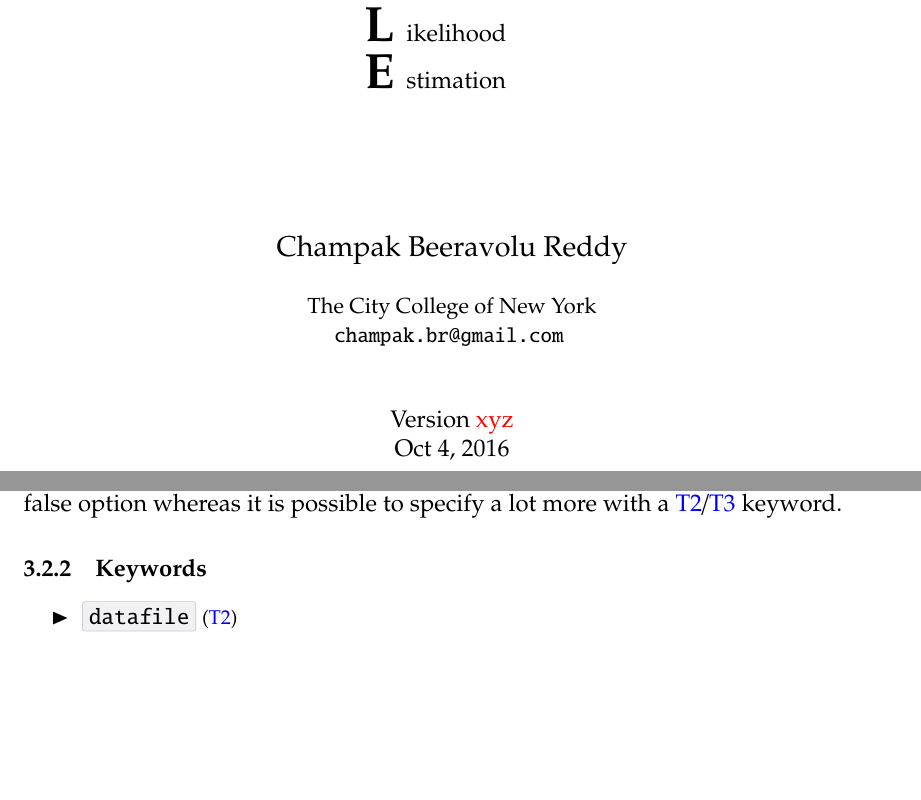
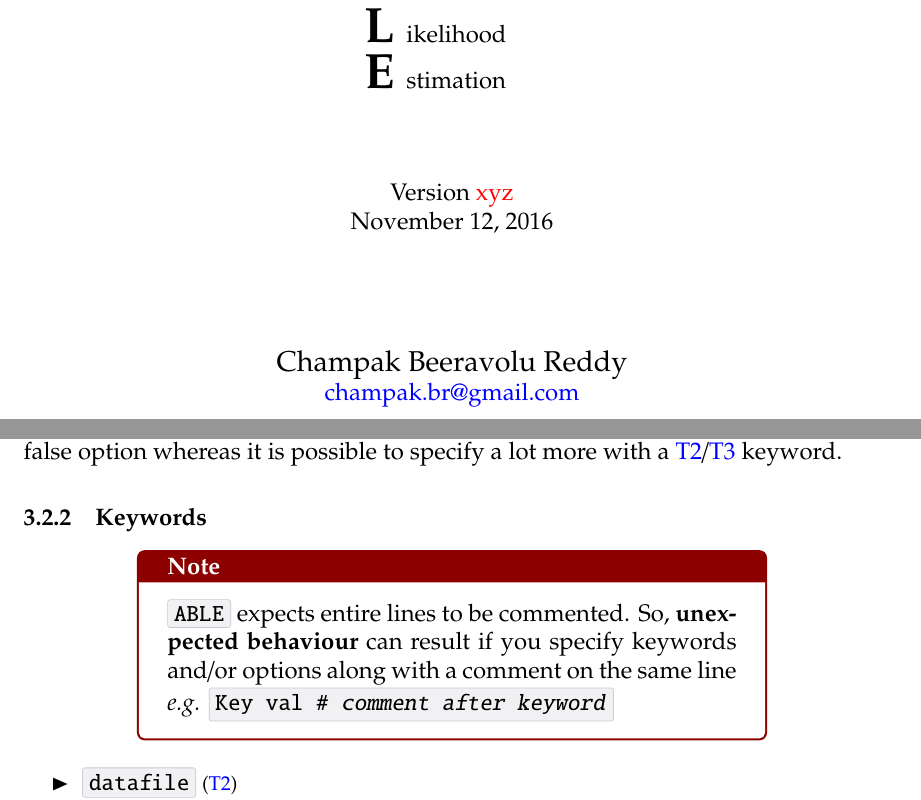
Before and after one commit to champost/ABLE, a LaTeX document (doc/helpABLE.tex): two parts of pages 1 and 6 of 19, joined at a grey line, cut so that both start at the same text, the shorter picture padded with empty space. Compiled offline with pdfLaTeX.

Commit message:
Minor edits

```diff
--- a/doc/helpABLE.tex
+++ b/doc/helpABLE.tex
@@ -83,19 +82,17 @@
 \end{adjustwidth}
 \end{center}
 
+\vspace{1cm}
+
+Version \RED{xyz} \\
+\today
+%Oct 4, 2016
+
 \vspace{2cm}
 
 {\large Champak Beeravolu Reddy}
 
-\vspace{0.5cm}
-
-{\small The City College of New York} \\
-{\small \texttt{champak.br@gmail.com}} \
-
-\vspace{1cm}
-
-Version \RED{xyz} \\
-Oct 4, 2016
+\href{mailto:champak.br@gmail.com}{champak.br@gmail.com}
 
 \vspace*{\fill}
 \end{titlepage}
@@ -238,6 +235,11 @@ Here, the presence/absence of a \textcolor{blue}{T1} keyword respectively repres
 
 
 \subsubsection{Keywords}
+
+ 	\begin{notebox}
+ 		\ABLE\ expects entire lines to be commented. So, \textbf{unexpected behaviour} can result if you specify keywords and/or options along with a comment on the same line \textit{e.g.} \incodeEnv{Key val \# \textit{comment after keyword}}
+ 	\end{notebox}
+
 \begin{itemize}
 	\item[\RIGHTarrow] \incode{datafile} \TTwo \\
 	\Index{datafile}
```
Also changed, not shown: doc/helpABLE.tex (1 more changed lines).
